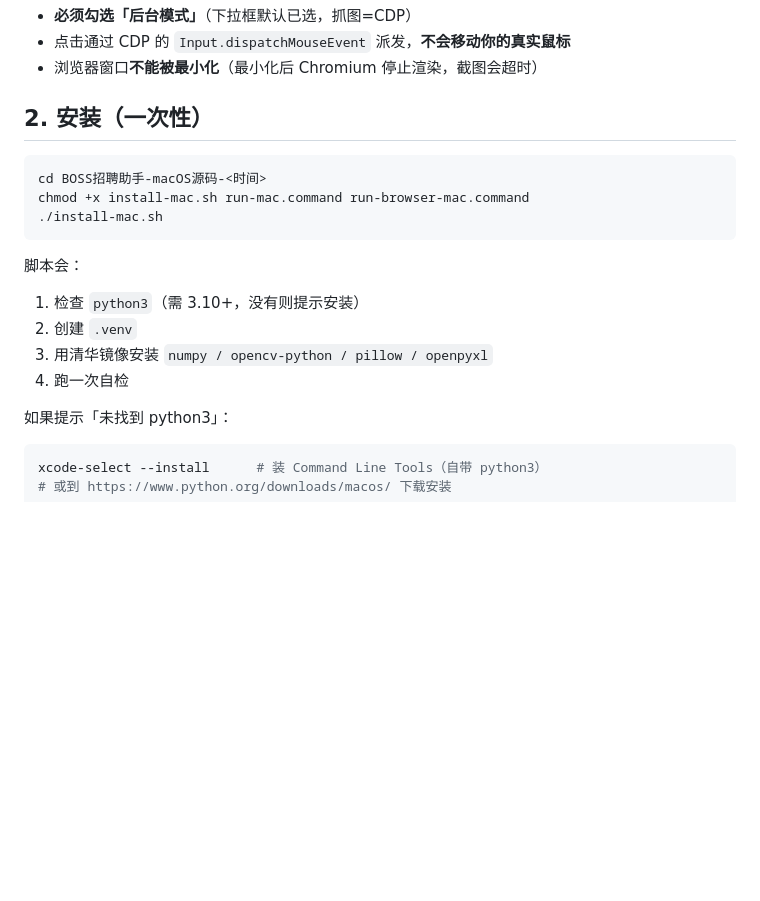
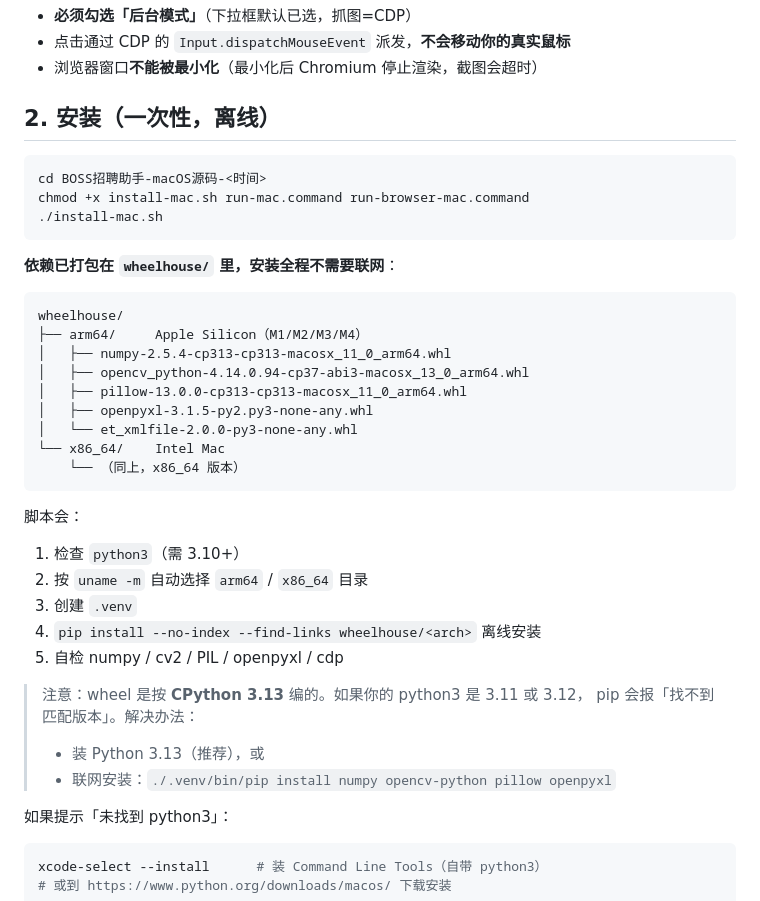
Before and after one commit to Ncyano/boss_auto, a Markdown page: MAC-使用说明.md, the part around the change. Rendered like a GitHub page; blank space fills up the shorter version.

Commit message:
mac 说明补充离线依赖（wheelhouse 结构、Python 版本要求与联网兜底）

````diff
--- a/MAC-使用说明.md
+++ b/MAC-使用说明.md
@@ -18,7 +18,7 @@
 - 点击通过 CDP 的 `Input.dispatchMouseEvent` 派发，**不会移动你的真实鼠标**
 - 浏览器窗口**不能被最小化**（最小化后 Chromium 停止渲染，截图会超时）
 
-## 2. 安装（一次性）
+## 2. 安装（一次性，离线）
 
 ```bash
 cd BOSS招聘助手-macOS源码-<时间>
@@ -26,12 +26,32 @@ chmod +x install-mac.sh run-mac.command run-browser-mac.command
 ./install-mac.sh
 ```
 
+**依赖已打包在 `wheelhouse/` 里，安装全程不需要联网**：
+
+```
+wheelhouse/
+├── arm64/     Apple Silicon（M1/M2/M3/M4）
+│   ├── numpy-2.5.4-cp313-cp313-macosx_11_0_arm64.whl
+│   ├── opencv_python-4.14.0.94-cp37-abi3-macosx_13_0_arm64.whl
+│   ├── pillow-13.0.0-cp313-cp313-macosx_11_0_arm64.whl
+│   ├── openpyxl-3.1.5-py2.py3-none-any.whl
+│   └── et_xmlfile-2.0.0-py3-none-any.whl
+└── x86_64/    Intel Mac
+    └── （同上，x86_64 版本）
+```
+
 脚本会：
 
-1. 检查 `python3`（需 3.10+，没有则提示安装）
-2. 创建 `.venv`
-3. 用清华镜像安装 `numpy / opencv-python / pillow / openpyxl`
-4. 跑一次自检
+1. 检查 `python3`（需 3.10+）
+2. 按 `uname -m` 自动选择 `arm64` / `x86_64` 目录
+3. 创建 `.venv`
+4. `pip install --no-index --find-links wheelhouse/<arch>` 离线安装
+5. 自检 numpy / cv2 / PIL / openpyxl / cdp
+
+> 注意：wheel 是按 **CPython 3.13** 编的。如果你的 python3 是 3.11 或 3.12，
+> pip 会报「找不到匹配版本」。解决办法：
+> - 装 Python 3.13（推荐），或
+> - 联网安装：`./.venv/bin/pip install numpy opencv-python pillow openpyxl`
 
 如果提示「未找到 python3」：
 
````
